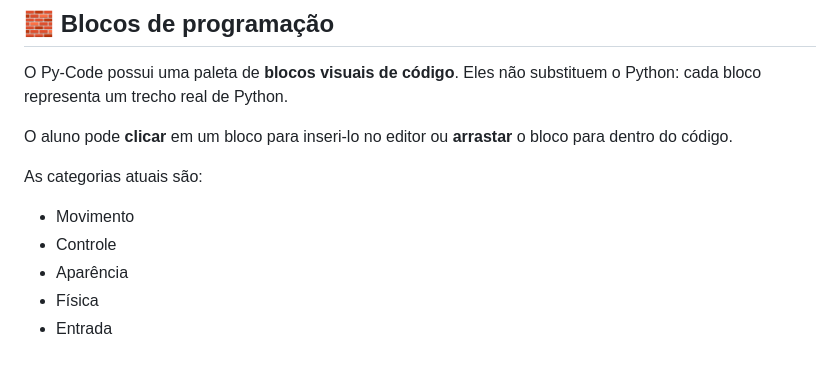
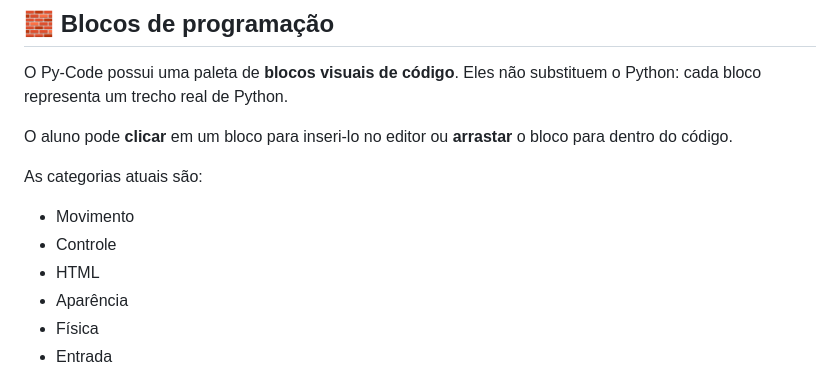
Before and after one commit to thiagollipe-web/Py-code, a Markdown page: README.md, the part around the change. Drawn GitHub-style.

Commit message:
Corrigir categorias documentadas dos blocos

```diff
--- a/README.md
+++ b/README.md
@@ -103,6 +103,7 @@ As categorias atuais são:
 
 - Movimento
 - Controle
+- HTML
 - Aparência
 - Física
 - Entrada
```
